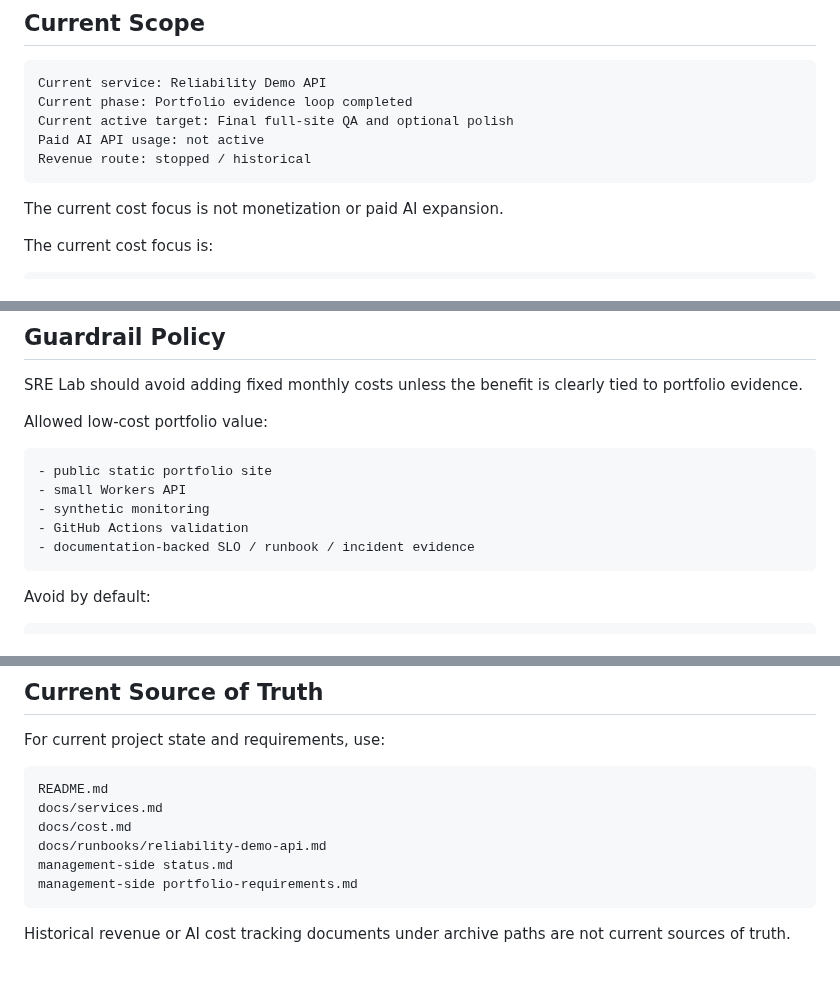
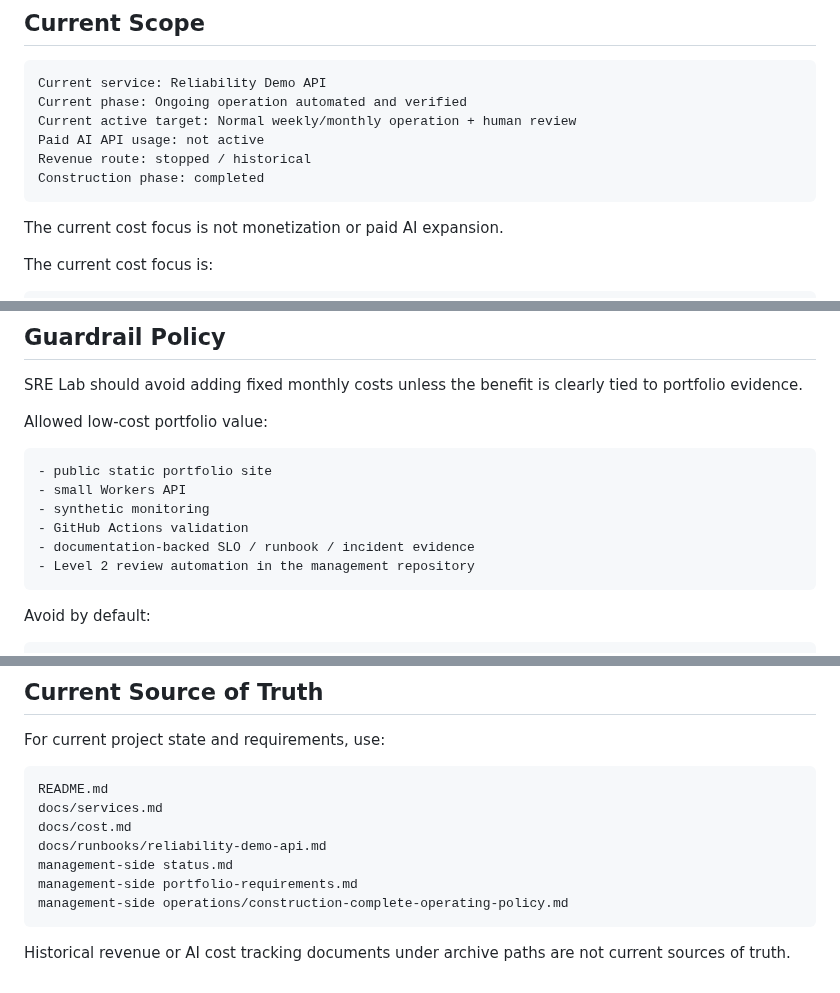
Before and after one commit to YDTNK/sre-lab, a Markdown page: docs/cost.md, 3 parts joined by grey strips. Rendered like a GitHub page.

Commit message:
Align cost doc with operating phase

````diff
--- a/docs/cost.md
+++ b/docs/cost.md
@@ -6,10 +6,11 @@ This document defines the current cost management policy for SRE Lab as an SRE /
 
 ```text
 Current service: Reliability Demo API
-Current phase: Portfolio evidence loop completed
-Current active target: Final full-site QA and optional polish
+Current phase: Ongoing operation automated and verified
+Current active target: Normal weekly/monthly operation + human review
 Paid AI API usage: not active
 Revenue route: stopped / historical
+Construction phase: completed
 ```
 
 The current cost focus is not monetization or paid AI expansion.
@@ -48,6 +49,7 @@ Allowed low-cost portfolio value:
 - synthetic monitoring
 - GitHub Actions validation
 - documentation-backed SLO / runbook / incident evidence
+- Level 2 review automation in the management repository
 ```
 
 Avoid by default:
@@ -144,6 +146,7 @@ docs/cost.md
 docs/runbooks/reliability-demo-api.md
 management-side status.md
 management-side portfolio-requirements.md
+management-side operations/construction-complete-operating-policy.md
 ```
 
 Historical revenue or AI cost tracking documents under archive paths are not current sources of truth.
````
